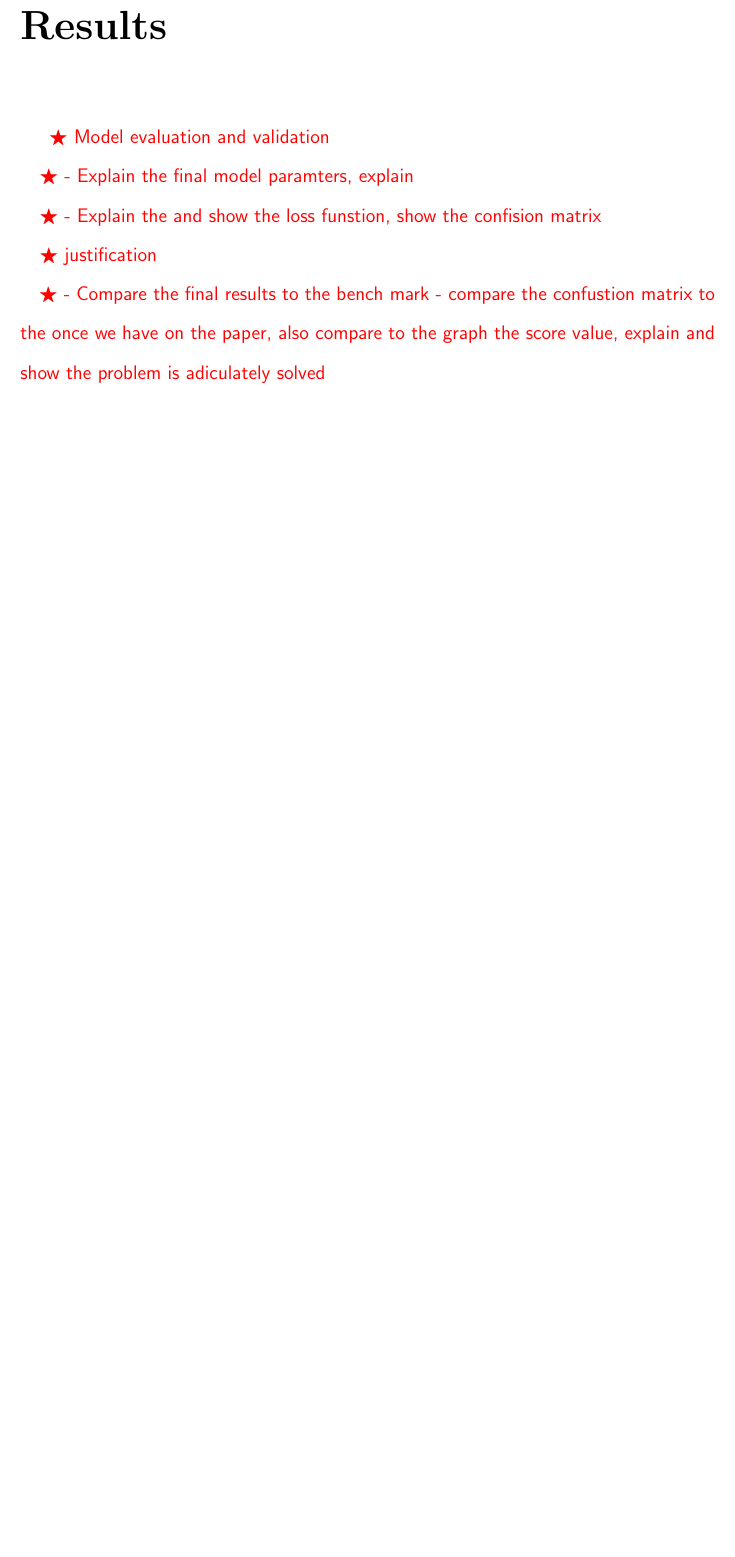
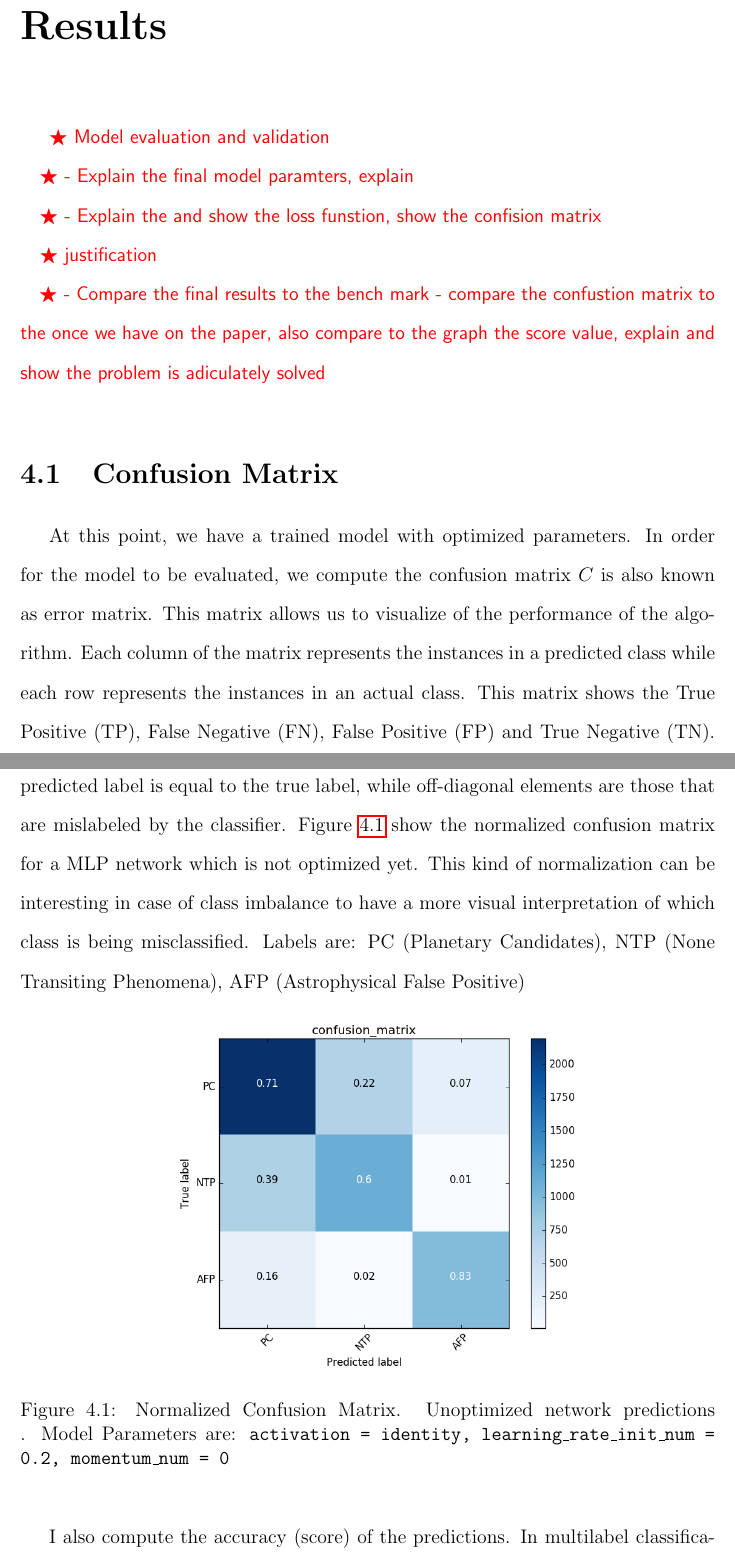
Before and after one commit to ppeiris/kepler, a LaTeX thesis (Paper/KeplerCNN.tex, which reads Paper/Chapter4/Chapter4_Results.tex): part of page 57 of 65 before the commit and two parts of pages 57 and 58 of 68 after it, the two joined at a grey line, cut so that both start at the same text, the shorter picture padded with empty space. Compiled offline with pdfLaTeX.

Commit message:
working on results chapter

```diff
--- a/Paper/Chapter4/Chapter4_Results.tex
+++ b/Paper/Chapter4/Chapter4_Results.tex
@@ -5,3 +5,16 @@
 \todo{- Explain the and show the loss funstion, show the confision matrix}
 \todo{justification}
 \todo{- Compare the final results to the bench mark - compare the confustion matrix to the once we have on the paper, also compare to the graph the score value, explain and show the problem is adiculately solved}
+
+
+\section{Confusion Matrix}
+At this point, we have a trained model with optimized parameters. In order for the model to be evaluated, we compute the confusion matrix $C$ is also known as error matrix. This matrix allows us to visualize of the performance of the algorithm. Each column of the matrix represents the instances in a predicted class while each row represents the instances in an actual class. This matrix shows the True Positive (TP), False Negative (FN), False Positive (FP) and True Negative (TN). The diagonal elements of the matrix represent the number of points for which the predicted label is equal to the true label, while off-diagonal elements are those that are mislabeled by the classifier. Figure \ref{fig:confusionbad} show the normalized confusion matrix for a MLP network which is not optimized yet. This kind of normalization can be interesting in case of class imbalance to have a more visual interpretation of which class is being misclassified. Labels are: PC (Planetary Candidates), NTP (None Transiting Phenomena),  AFP (Astrophysical False Positive)
+
+\begin{figure}[!h]
+\begin{center}
+        \includegraphics[width=0.5\textheight]{img/confusion_matrix_bad.png}
+        \caption{Normalized Confusion Matrix. Unoptimized network predictions . Model Parameters are: \texttt{activation = identity, learning\_rate\_init\_num = 0.2, momentum\_num = 0}}  \label{fig:confusionbad}
+\end{center}
+\end{figure}
+
+I also compute the accuracy (score) of the predictions.  In multilabel classification, the function returns the subset accuracy. If the entire set of predicted labels for a sample strictly match with the true set of labels, then he subset accuracy is 1.0; otherwise, it is 0.0. The accuracy is computed using equation \ref{eq:score}. For the example shown in the figure \ref{fig:confusionbad} has the accuracy score of $0.687$.
```
Also changed, not shown: Paper/Chapter4/Chapter4_Results.tex (19 more changed lines), 5 other files.
